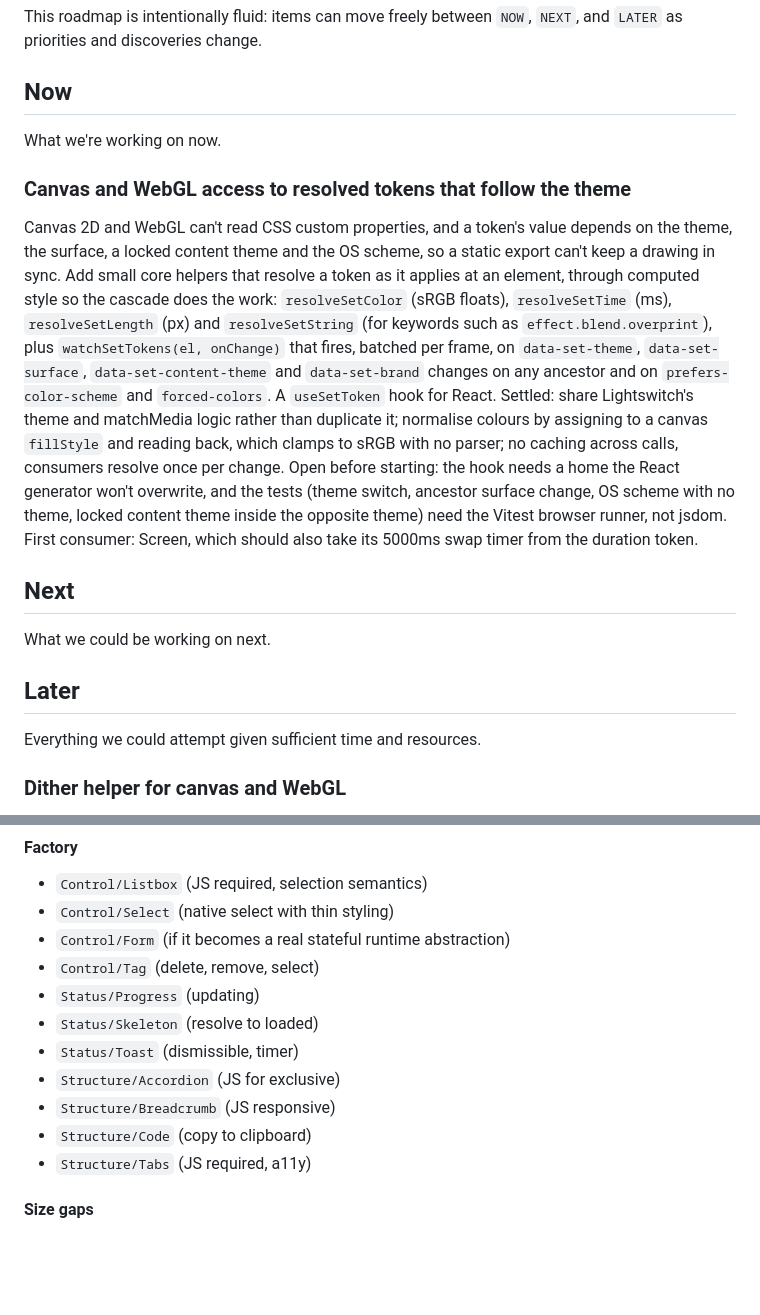
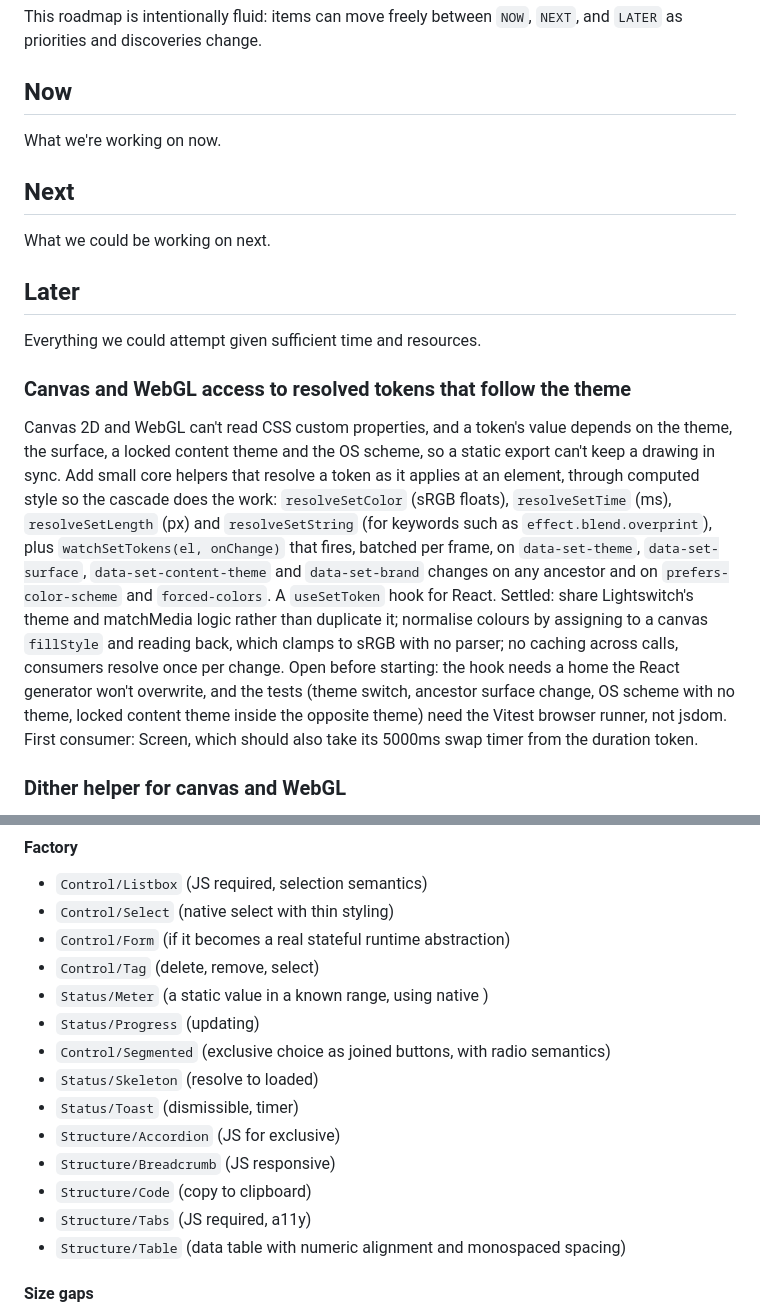
Before and after one commit to monospaced/set, a Markdown page: docs/PLANNING.md, 2 parts joined by grey strips. GitHub-like rendering; blank space fills up the shorter version.

Commit message:
docs(repo): move runtime token access to Later and list three component gaps (#156)
Co-authored-by: Claude Fable 5.1 <noreply@anthropic.com>

```diff
--- a/docs/PLANNING.md
+++ b/docs/PLANNING.md
@@ -6,10 +6,6 @@ This roadmap is intentionally fluid: items can move freely between `NOW`, `NEXT`
 
 What we're working on now.
 
-### Canvas and WebGL access to resolved tokens that follow the theme
-
-Canvas 2D and WebGL can't read CSS custom properties, and a token's value depends on the theme, the surface, a locked content theme and the OS scheme, so a static export can't keep a drawing in sync. Add small core helpers that resolve a token as it applies at an element, through computed style so the cascade does the work: `resolveSetColor` (sRGB floats), `resolveSetTime` (ms), `resolveSetLength` (px) and `resolveSetString` (for keywords such as `effect.blend.overprint`), plus `watchSetTokens(el, onChange)` that fires, batched per frame, on `data-set-theme`, `data-set-surface`, `data-set-content-theme` and `data-set-brand` changes on any ancestor and on `prefers-color-scheme` and `forced-colors`. A `useSetToken` hook for React. Settled: share Lightswitch's theme and matchMedia logic rather than duplicate it; normalise colours by assigning to a canvas `fillStyle` and reading back, which clamps to sRGB with no parser; no caching across calls, consumers resolve once per change. Open before starting: the hook needs a home the React generator won't overwrite, and the tests (theme switch, ancestor surface change, OS scheme with no theme, locked content theme inside the opposite theme) need the Vitest browser runner, not jsdom. First consumer: Screen, which should also take its 5000ms swap timer from the duration token.
-
 ## Next
 
 What we could be working on next.
@@ -17,6 +13,10 @@ What we could be working on next.
 ## Later
 
 Everything we could attempt given sufficient time and resources.
+
+### Canvas and WebGL access to resolved tokens that follow the theme
+
+Canvas 2D and WebGL can't read CSS custom properties, and a token's value depends on the theme, the surface, a locked content theme and the OS scheme, so a static export can't keep a drawing in sync. Add small core helpers that resolve a token as it applies at an element, through computed style so the cascade does the work: `resolveSetColor` (sRGB floats), `resolveSetTime` (ms), `resolveSetLength` (px) and `resolveSetString` (for keywords such as `effect.blend.overprint`), plus `watchSetTokens(el, onChange)` that fires, batched per frame, on `data-set-theme`, `data-set-surface`, `data-set-content-theme` and `data-set-brand` changes on any ancestor and on `prefers-color-scheme` and `forced-colors`. A `useSetToken` hook for React. Settled: share Lightswitch's theme and matchMedia logic rather than duplicate it; normalise colours by assigning to a canvas `fillStyle` and reading back, which clamps to sRGB with no parser; no caching across calls, consumers resolve once per change. Open before starting: the hook needs a home the React generator won't overwrite, and the tests (theme switch, ancestor surface change, OS scheme with no theme, locked content theme inside the opposite theme) need the Vitest browser runner, not jsdom. First consumer: Screen, which should also take its 5000ms swap timer from the duration token.
 
 ### Dither helper for canvas and WebGL
 
@@ -48,13 +48,16 @@ Consider 80% icon opacity when paired with text.
 - `Control/Select` (native select with thin styling)
 - `Control/Form` (if it becomes a real stateful runtime abstraction)
 - `Control/Tag` (delete, remove, select)
+- `Status/Meter` (a static value in a known range, using native <meter>)
 - `Status/Progress` (updating)
+- `Control/Segmented` (exclusive choice as joined buttons, with radio semantics)
 - `Status/Skeleton` (resolve to loaded)
 - `Status/Toast` (dismissible, timer)
 - `Structure/Accordion` (JS for exclusive)
 - `Structure/Breadcrumb` (JS responsive)
 - `Structure/Code` (copy to clipboard)
 - `Structure/Tabs` (JS required, a11y)
+- `Structure/Table` (data table with numeric alignment and monospaced spacing)
 
 #### Size gaps
 
```
